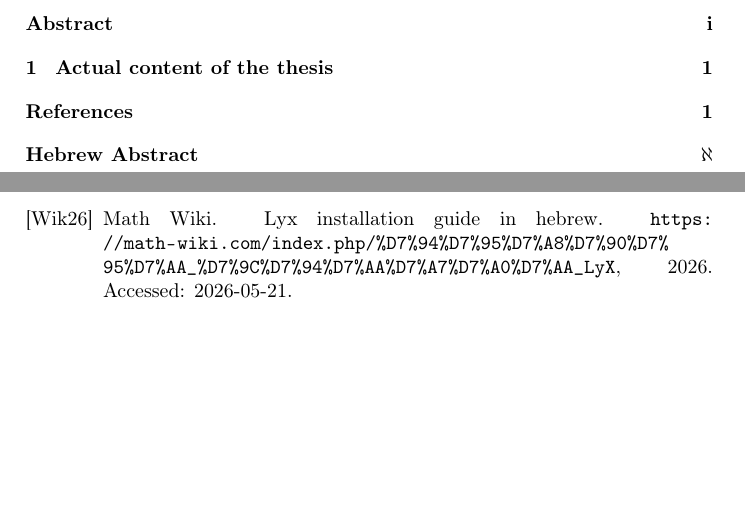
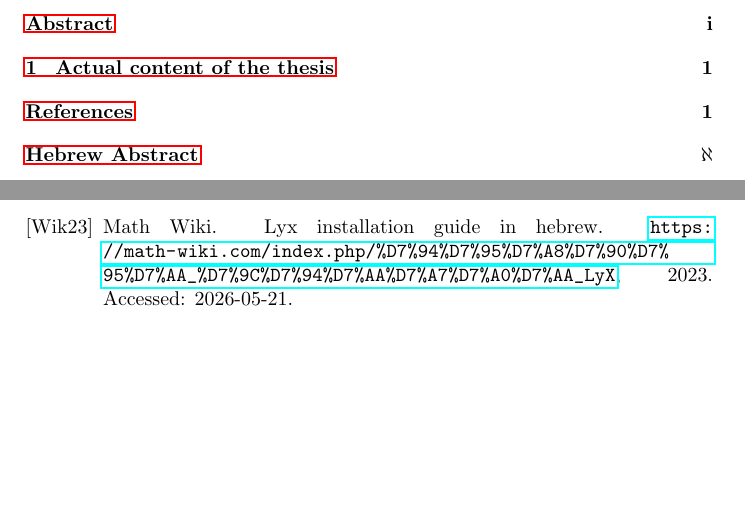
Before and after one commit to OmerRosler/BIU-Thesis-Tex-Template, a LaTeX thesis (thesis_template.tex, which reads input_file.tex, refs.bib): two parts of pages 4 and 6 of 9, joined at a grey line, cut so that both start at the same text. Compiled offline with pdfLaTeX.

Commit message:
Remove the input file. Replace the refs with something useful. Expand documentation in code and in README

```diff
--- a/input_file.tex
+++ /dev/null
@@ -1,76 +0,0 @@
-\usepackage[utf8]{inputenc}
-\usepackage[T1]{fontenc}
-\usepackage{amsmath}
-\usepackage{amsfonts}
-\usepackage{amssymb}
-\usepackage{graphicx}
-\usepackage{amsthm}
-\usepackage{mathtools}
-\usepackage{tikz}
-\usepackage[inline]{enumitem}
-\usepackage{thmtools}
-\usepackage{thm-restate}
-\usepackage[hidelinks]{hyperref}
-\usepackage{cleveref}
-\usepackage{caption}
-\usepackage{subcaption}
-\usepackage{cjhebrew}
-\usepackage{url}
-\usepackage{placeins}
-\usepackage{flafter}
-\usepackage{comment}
-\usepackage[normalem]{ulem}
-\usepackage{pdfpages}
-%\usepackage{polyglossia}
-%\setmainlanguage{english}
-%\setotherlanguage{hebrew}
-%\newfontfamily\hebrewfont{Noto Sans Hebrew}[Script=Hebrew]
-
-
-\newtheorem{theorem}{Theorem}[section]
-\newtheorem{corollary}{Corollary}[theorem]
-\newtheorem{lemma}[theorem]{Lemma}
-\newtheorem{example}[theorem]{Example}
-\newtheorem{conjecture}[theorem]{Conjecture}
-
-\theoremstyle{definition}
-\newtheorem{definition}{Definition}[section]
-\newtheorem{notation}{Notation}[section]
-
-\theoremstyle{remark}
-\newtheorem{remark}{Remark}
-
-\newenvironment{sproof}{%
-	\renewcommand{\proofname}{Proof Sketch}\proof}{\endproof}
-
-
-\declaretheorem[name=Theorem,numberwithin=section,sibling=theorem,style=theorem]{thm}
-
-\DeclarePairedDelimiter\abs{\lvert}{\rvert}%
-\DeclarePairedDelimiter\norm{\lVert}{\rVert}%
-
-\newcommand{\interior}[1]{%
-	{\kern0pt#1}^{\mathrm{o}}%
-}
-
-\newcommand{\diag}[1]{%
-	\text{Diag}(#1)%
-}
-
-\newcommand{\R}{\mathbb{R}}
-\newcommand{\C}{\mathbb{C}}
-\newcommand{\NN}{\mathbb{N}}
-
-\newcommand{\M}{\mathcal{M}}
-\newcommand{\N}{\mathcal{N}}
-\newcommand{\OO}{\mathcal{O}}
-\newcommand{\B}{\mathcal{B}}
-\newcommand{\bb}{\boldsymbol{b}}
-\newcommand{\A}{\Lambda}
-\newcommand{\LL}{\mathcal{L}}
-\newcommand*\colvec[2]{\begin{pmatrix} #1 \\ #2\end{pmatrix}}
-\newcommand{\ivec}{(\text{CT})\cap(\text{NCR})}
-\newcommand{\mdiags}[1]{#1 \setminus \Delta}
-\newcommand{\lip}[1]{\text{lip}(#1)}
-
-%\input{hebrew_include}
--- a/refs.bib
+++ b/refs.bib
@@ -2,6 +2,6 @@
 	author       = {Math Wiki},
 	title        = {Lyx Installation Guide in hebrew},
 	howpublished = {\url{https://math-wiki.com/index.php/%D7%94%D7%95%D7%A8%D7%90%D7%95%D7%AA_%D7%9C%D7%94%D7%AA%D7%A7%D7%A0%D7%AA_LyX}},
-	year         = {2026},
+	year         = {2023},
 	note         = {Accessed: 2026-05-21}
 }
--- a/thesis_template.tex
+++ b/thesis_template.tex
@@ -1,6 +1,15 @@
 \documentclass[10pt,a4paper,final]{article}
-\input{input_file}
+% ----------- Premable ---------------------------- %
+\usepackage{pdfpages} % For includepdf
+\usepackage{hyperref} % For phantomsection
 
+% You must redefine this value to the correct number of pages of the hebrew abstract (or more precisely -- the number of pages you want to appear numbered in hebrew)
+\newcommand\LastAbstractPage{1}
+\newcommand\FirstNonAbstractPage{
+	\number\numexpr\LastAbstractPage+1\relax
+}
+
+% ----------- Document ---------------------------- %
 \title{The thesis title}
 \author{Authour name}
 
```
Also changed, not shown: hebrew_abstract.tex (+2 -1 lines), hebrew_include.tex (+0 -2 lines), README.md, hebrew_abstract.pdf, thesis_template.pdf, thesis_template.tex (7 more changed lines).
